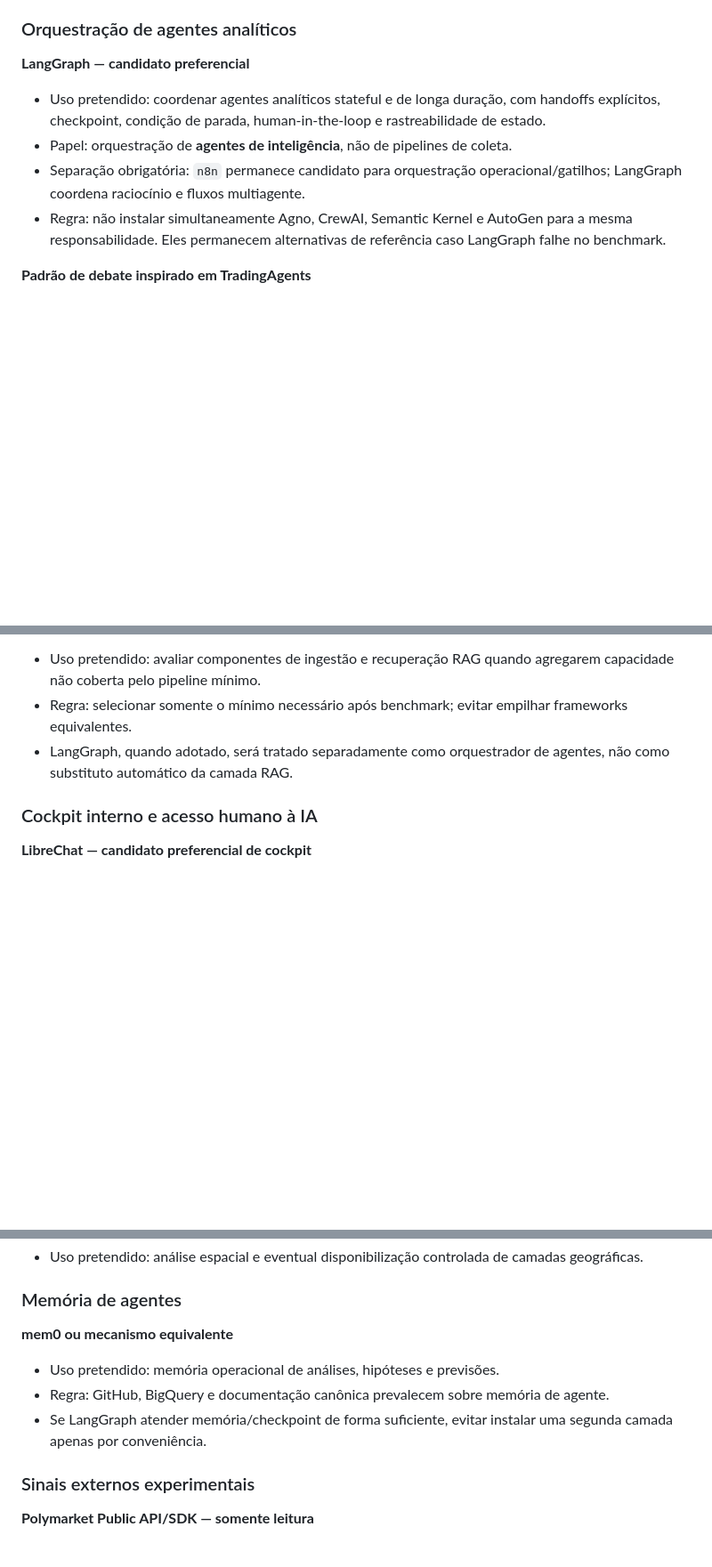
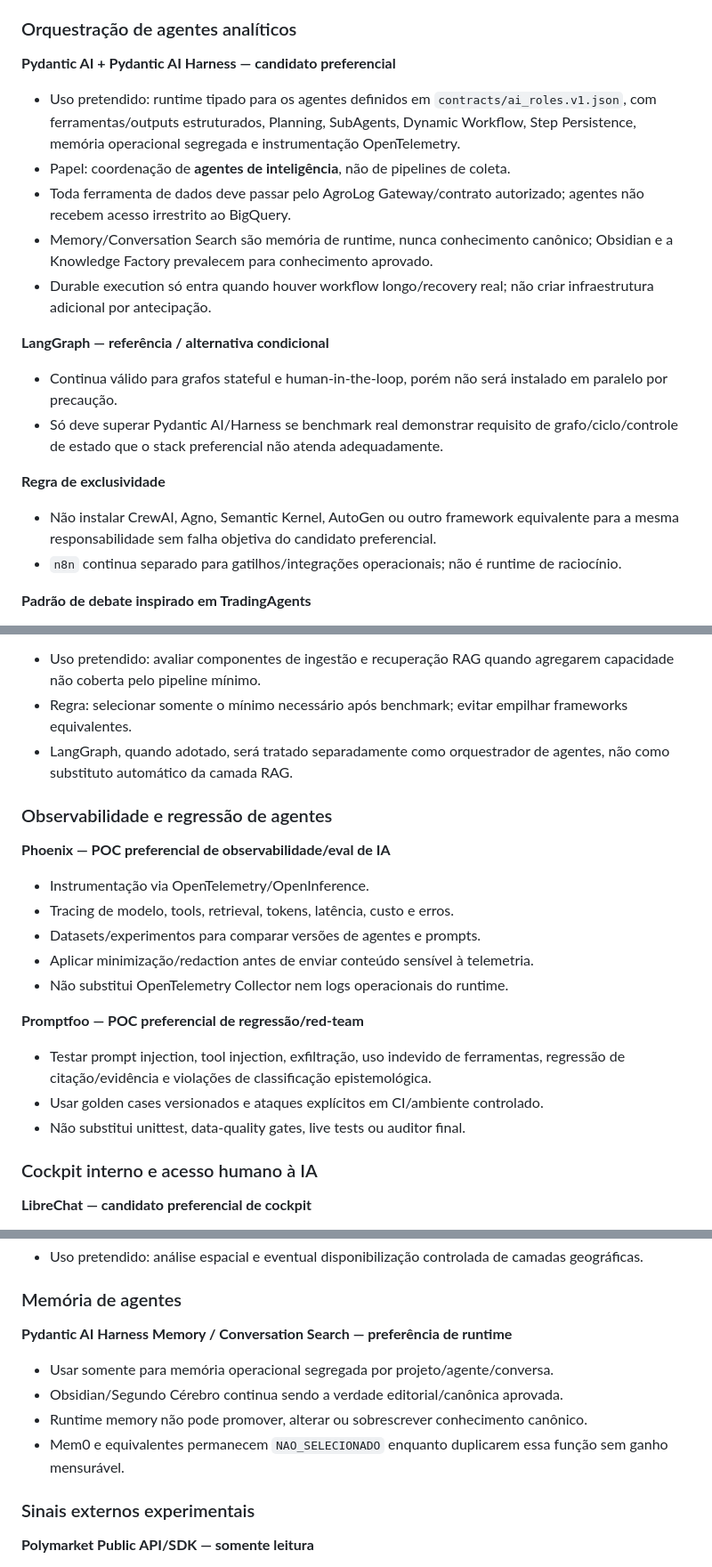
Before and after one commit to brunocapellari-dotcom/AgroLogMT, a Markdown page: docs/AI_TOOLING.md, 3 parts joined by grey strips. Shown at 89% size. Rendered like a GitHub page; blank space fills up the shorter version.

Commit message:
docs: select Pydantic AI and agent evaluation stack

```diff
--- a/docs/AI_TOOLING.md
+++ b/docs/AI_TOOLING.md
@@ -47,11 +47,20 @@ Os itens desta seção foram selecionados por criarem capacidade nova ou por ter
 
 ### Orquestração de agentes analíticos
 
-**LangGraph — candidato preferencial**
-- Uso pretendido: coordenar agentes analíticos stateful e de longa duração, com handoffs explícitos, checkpoint, condição de parada, human-in-the-loop e rastreabilidade de estado.
-- Papel: orquestração de **agentes de inteligência**, não de pipelines de coleta.
-- Separação obrigatória: `n8n` permanece candidato para orquestração operacional/gatilhos; LangGraph coordena raciocínio e fluxos multiagente.
-- Regra: não instalar simultaneamente Agno, CrewAI, Semantic Kernel e AutoGen para a mesma responsabilidade. Eles permanecem alternativas de referência caso LangGraph falhe no benchmark.
+**Pydantic AI + Pydantic AI Harness — candidato preferencial**
+- Uso pretendido: runtime tipado para os agentes definidos em `contracts/ai_roles.v1.json`, com ferramentas/outputs estruturados, Planning, SubAgents, Dynamic Workflow, Step Persistence, memória operacional segregada e instrumentação OpenTelemetry.
+- Papel: coordenação de **agentes de inteligência**, não de pipelines de coleta.
+- Toda ferramenta de dados deve passar pelo AgroLog Gateway/contrato autorizado; agentes não recebem acesso irrestrito ao BigQuery.
+- Memory/Conversation Search são memória de runtime, nunca conhecimento canônico; Obsidian e a Knowledge Factory prevalecem para conhecimento aprovado.
+- Durable execution só entra quando houver workflow longo/recovery real; não criar infraestrutura adicional por antecipação.
+
+**LangGraph — referência / alternativa condicional**
+- Continua válido para grafos stateful e human-in-the-loop, porém não será instalado em paralelo por precaução.
+- Só deve superar Pydantic AI/Harness se benchmark real demonstrar requisito de grafo/ciclo/controle de estado que o stack preferencial não atenda adequadamente.
+
+**Regra de exclusividade**
+- Não instalar CrewAI, Agno, Semantic Kernel, AutoGen ou outro framework equivalente para a mesma responsabilidade sem falha objetiva do candidato preferencial.
+- `n8n` continua separado para gatilhos/integrações operacionais; não é runtime de raciocínio.
 
 **Padrão de debate inspirado em TradingAgents**
 - Adotar o padrão conceitual de especialistas independentes, análise pró/contra, agente cético/risco, auditor e consolidador final.
@@ -108,6 +117,20 @@ Os itens desta seção foram selecionados por criarem capacidade nova ou por ter
 - Regra: selecionar somente o mínimo necessário após benchmark; evitar empilhar frameworks equivalentes.
 - LangGraph, quando adotado, será tratado separadamente como orquestrador de agentes, não como substituto automático da camada RAG.
 
+### Observabilidade e regressão de agentes
+
+**Phoenix — POC preferencial de observabilidade/eval de IA**
+- Instrumentação via OpenTelemetry/OpenInference.
+- Tracing de modelo, tools, retrieval, tokens, latência, custo e erros.
+- Datasets/experimentos para comparar versões de agentes e prompts.
+- Aplicar minimização/redaction antes de enviar conteúdo sensível à telemetria.
+- Não substitui OpenTelemetry Collector nem logs operacionais do runtime.
+
+**Promptfoo — POC preferencial de regressão/red-team**
+- Testar prompt injection, tool injection, exfiltração, uso indevido de ferramentas, regressão de citação/evidência e violações de classificação epistemológica.
+- Usar golden cases versionados e ataques explícitos em CI/ambiente controlado.
+- Não substitui unittest, data-quality gates, live tests ou auditor final.
+
 ### Cockpit interno e acesso humano à IA
 
 **LibreChat — candidato preferencial de cockpit**
@@ -138,10 +161,11 @@ Os itens desta seção foram selecionados por criarem capacidade nova ou por ter
 
 ### Memória de agentes
 
-**mem0 ou mecanismo equivalente**
-- Uso pretendido: memória operacional de análises, hipóteses e previsões.
-- Regra: GitHub, BigQuery e documentação canônica prevalecem sobre memória de agente.
-- Se LangGraph atender memória/checkpoint de forma suficiente, evitar instalar uma segunda camada apenas por conveniência.
+**Pydantic AI Harness Memory / Conversation Search — preferência de runtime**
+- Usar somente para memória operacional segregada por projeto/agente/conversa.
+- Obsidian/Segundo Cérebro continua sendo a verdade editorial/canônica aprovada.
+- Runtime memory não pode promover, alterar ou sobrescrever conhecimento canônico.
+- Mem0 e equivalentes permanecem `NAO_SELECIONADO` enquanto duplicarem essa função sem ganho mensurável.
 
 ### Sinais externos experimentais
 
```
